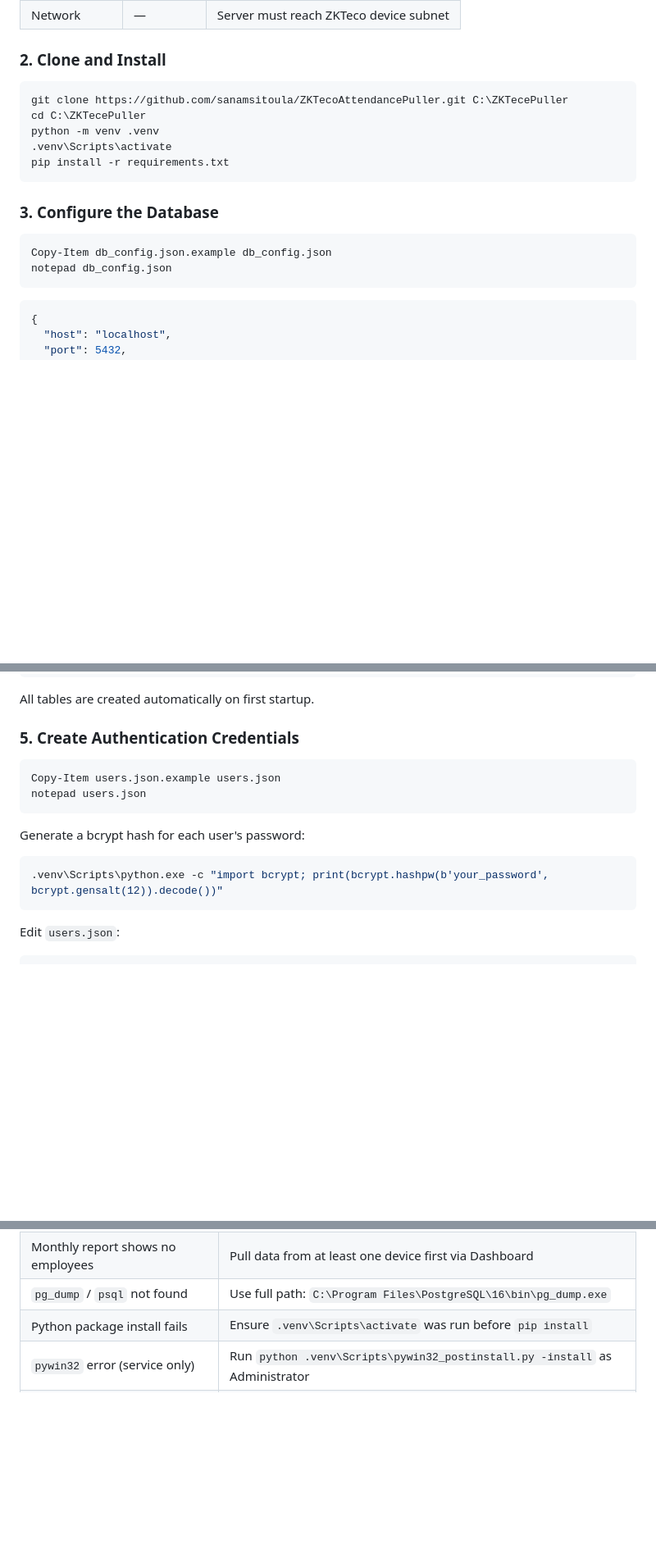
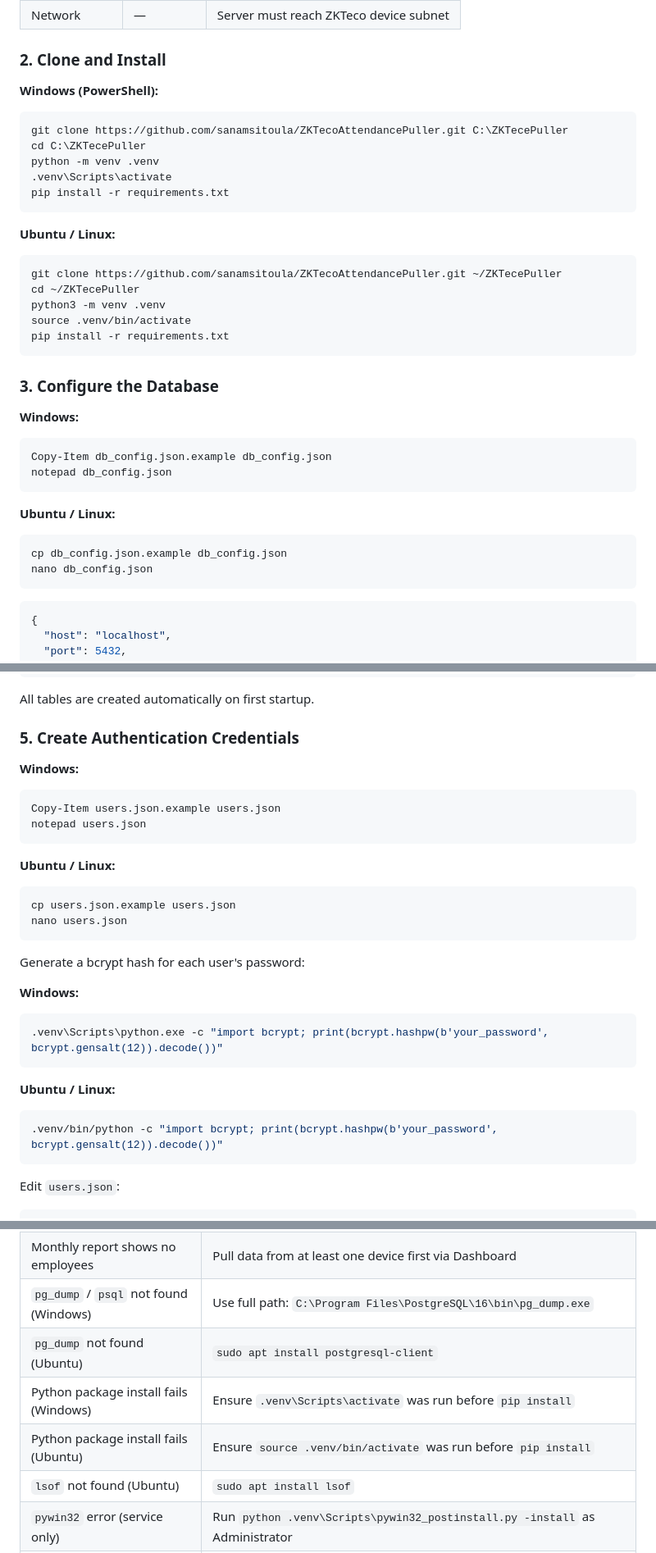
Before and after one commit to sanamsitoula/ZKTecoAttendancePuller, a Markdown page: README.md, 3 parts joined by grey strips. Shown at 82% size. GitHub-like rendering; blank space fills up the shorter version.

````diff
--- a/README.md
+++ b/README.md
@@ -90,6 +90,7 @@ A Python application that connects to ZKTeco biometric attendance devices, pulls
 
 ### 2. Clone and Install
 
+**Windows (PowerShell):**
 ```powershell
 git clone https://github.com/sanamsitoula/ZKTecoAttendancePuller.git C:\ZKTecePuller
 cd C:\ZKTecePuller
@@ -98,11 +99,27 @@ python -m venv .venv
 pip install -r requirements.txt
 ```
 
+**Ubuntu / Linux:**
+```bash
+git clone https://github.com/sanamsitoula/ZKTecoAttendancePuller.git ~/ZKTecePuller
+cd ~/ZKTecePuller
+python3 -m venv .venv
+source .venv/bin/activate
+pip install -r requirements.txt
+```
+
 ### 3. Configure the Database
 
+**Windows:**
 ```powershell
 Copy-Item db_config.json.example db_config.json
 notepad db_config.json
+```
+
+**Ubuntu / Linux:**
+```bash
+cp db_config.json.example db_config.json
+nano db_config.json
 ```
 
 ```json
@@ -129,15 +146,28 @@ All tables are created automatically on first startup.
 
 ### 5. Create Authentication Credentials
 
+**Windows:**
 ```powershell
 Copy-Item users.json.example users.json
 notepad users.json
 ```
 
+**Ubuntu / Linux:**
+```bash
+cp users.json.example users.json
+nano users.json
+```
+
 Generate a bcrypt hash for each user's password:
 
+**Windows:**
 ```powershell
 .venv\Scripts\python.exe -c "import bcrypt; print(bcrypt.hashpw(b'your_password', bcrypt.gensalt(12)).decode())"
+```
+
+**Ubuntu / Linux:**
+```bash
+.venv/bin/python -c "import bcrypt; print(bcrypt.hashpw(b'your_password', bcrypt.gensalt(12)).decode())"
 ```
 
 Edit `users.json`:
@@ -491,8 +578,11 @@ ZKTecePuller/
 | Device shows Offline on Dashboard | Port 4370 must be reachable from the server — check firewall / network |
 | `Connection timed out` on pull | Verify `Test-NetConnection -ComputerName <ip> -Port 4370` succeeds |
 | Monthly report shows no employees | Pull data from at least one device first via Dashboard |
-| `pg_dump` / `psql` not found | Use full path: `C:\Program Files\PostgreSQL\16\bin\pg_dump.exe` |
-| Python package install fails | Ensure `.venv\Scripts\activate` was run before `pip install` |
+| `pg_dump` / `psql` not found (Windows) | Use full path: `C:\Program Files\PostgreSQL\16\bin\pg_dump.exe` |
+| `pg_dump` not found (Ubuntu) | `sudo apt install postgresql-client` |
+| Python package install fails (Windows) | Ensure `.venv\Scripts\activate` was run before `pip install` |
+| Python package install fails (Ubuntu) | Ensure `source .venv/bin/activate` was run before `pip install` |
+| `lsof` not found (Ubuntu) | `sudo apt install lsof` |
 | `pywin32` error (service only) | Run `python .venv\Scripts\pywin32_postinstall.py -install` as Administrator |
 | New global_users columns missing | Restart the server — `init_schema` adds them automatically via `ALTER TABLE ... ADD COLUMN IF NOT EXISTS` |
 
````
Also changed, not shown: other parts of README.md (+64 -7 lines).
